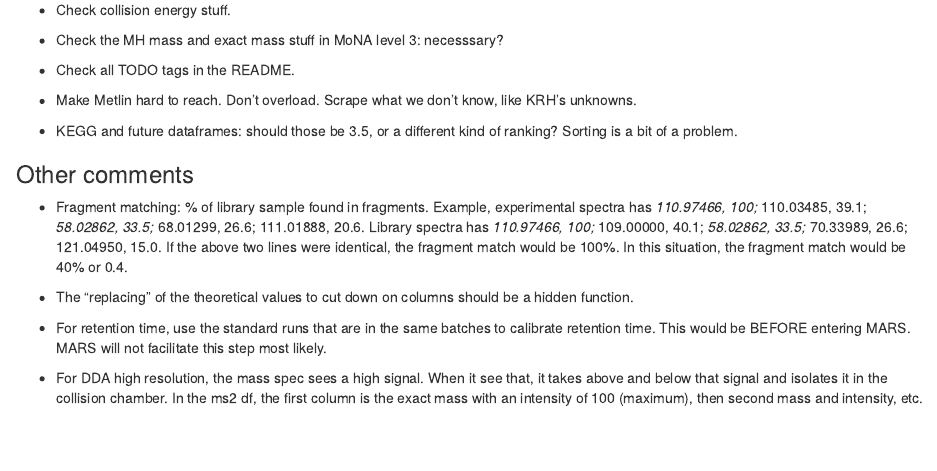
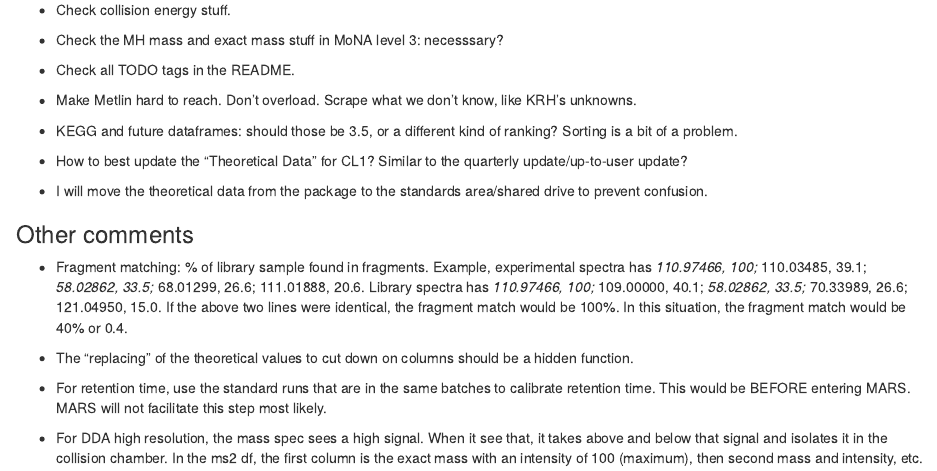
Before and after one commit to IngallsLabUW/phobos, an R Markdown document (Notes.Rmd): the page in a window 1100 px wide, from 480 px down. Rendered offline with R 4.5, knitr and Pandoc, with nearby package versions.

Commit message:
Start consolidating notes.

```diff
--- a/Notes.Rmd
+++ b/Notes.Rmd
@@ -27,6 +27,8 @@ This is a build notes page. It is included on the .Rbuildignore and is therefore
 - Check all TODO tags in the README.
 - Make Metlin hard to reach. Don't overload. Scrape what we don't know, like KRH's unknowns.
 - KEGG and future dataframes: should those be 3.5, or a different kind of ranking? Sorting is a bit of a problem.
+- How to best update the "Theoretical Data" for CL1? Similar to the quarterly update/up-to-user update?
+- I will move the theoretical data from the package to the standards area/shared drive to prevent confusion.
 
 ### Other comments
 
```
